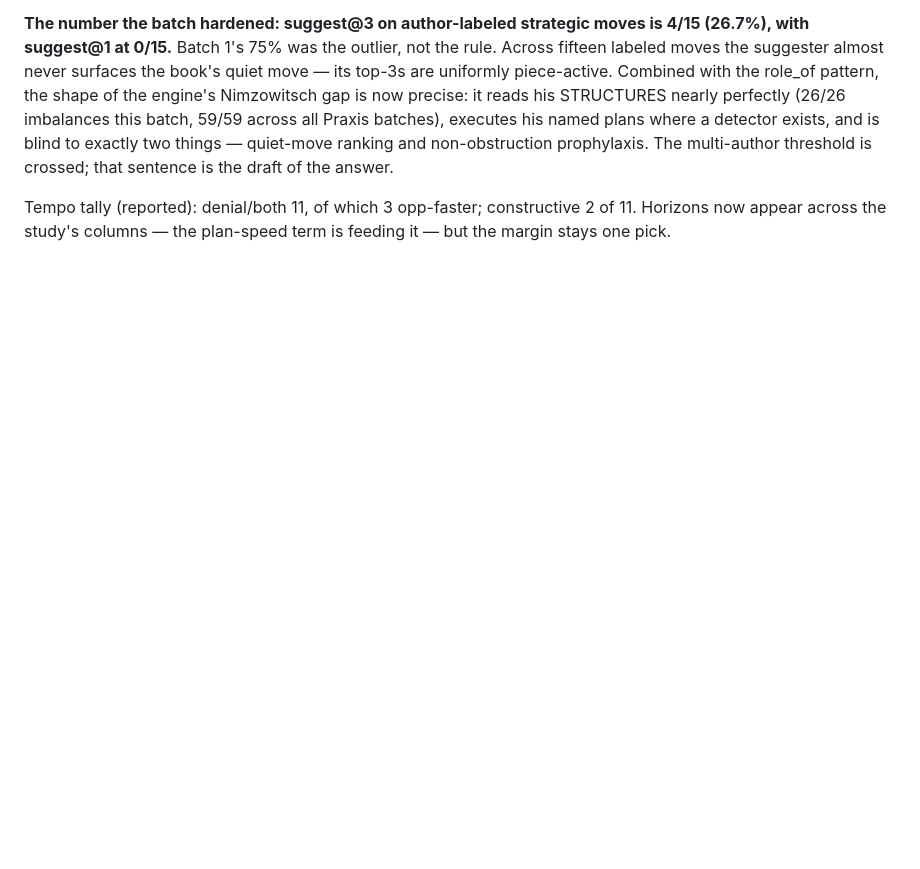
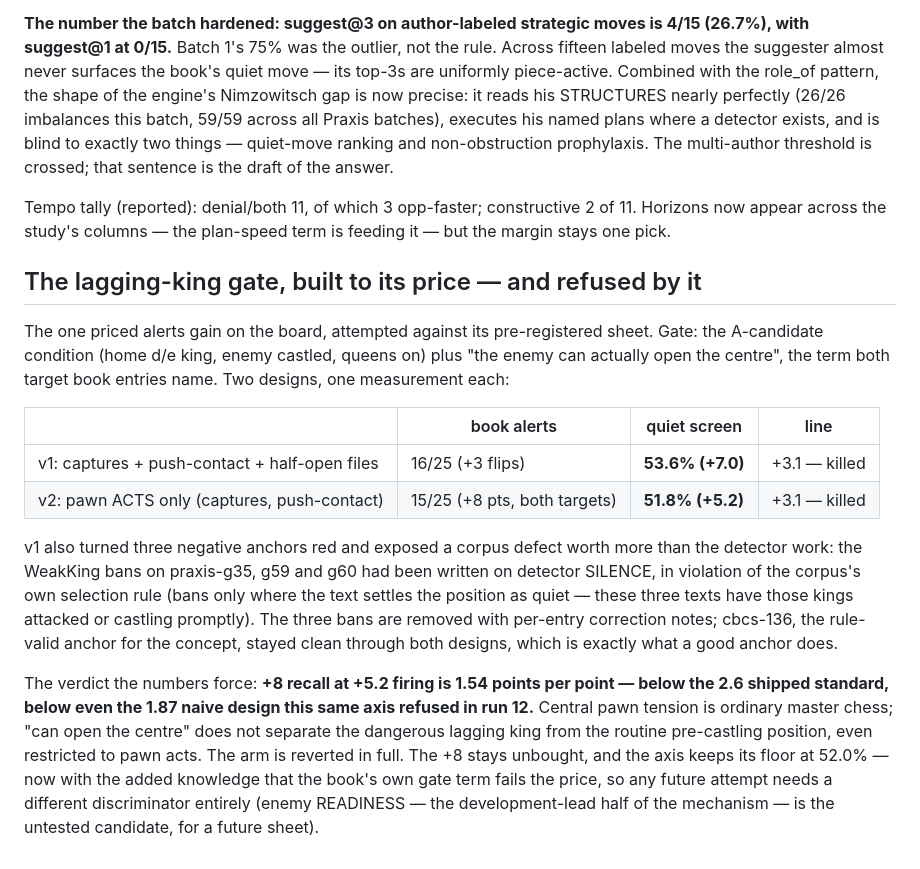
Before and after one commit to avienu/kibitz, a Markdown page: docs/VALIDATION.md, the part around the change. Rendered like a GitHub page; blank space fills up the shorter version.

Commit message:
docs(validation): the lagging-king gate refused by its own price, twice
The priced +8 alerts design, attempted against its sheet. v1 (with a
half-open-file clause) blew the +3.1 firing line at +7.0 and turned
three anchors red; v2 (pawn acts only) recovered both target misses
exactly as priced and still cost +5.2 — 1.54 recall per FP point,
below even the naive design this axis already refused. The arm is
reverted in full and the axis keeps its 52.0% floor, with the new
knowledge that the book's own gate term does not separate the
dangerous lagging king from routine pre-castling tension; enemy
readiness is the untested candidate for a future sheet.

The lasting yield is a corpus correction: three WeakKing bans
(praxis-g35, g59, g60) had been written on detector silence in
violation of the ban-selection rule — those texts have the banned
kings attacked or castling promptly. Removed with correction notes;
cbcs-136, the rule-valid anchor, stayed clean through both designs.

Co-Authored-By: Claude Fable 5 <noreply@anthropic.com>

```diff
--- a/docs/VALIDATION.md
+++ b/docs/VALIDATION.md
@@ -2155,3 +2155,38 @@ the draft of the answer.
 Tempo tally (reported): denial/both 11, of which 3 opp-faster;
 constructive 2 of 11. Horizons now appear across the study's columns —
 the plan-speed term is feeding it — but the margin stays one pick.
+
+## The lagging-king gate, built to its price — and refused by it
+
+The one priced alerts gain on the board, attempted against its
+pre-registered sheet. Gate: the A-candidate condition (home d/e king,
+enemy castled, queens on) plus "the enemy can actually open the
+centre", the term both target book entries name. Two designs, one
+measurement each:
+
+| | book alerts | quiet screen | line |
+|---|---|---|---|
+| v1: captures + push-contact + half-open files | 16/25 (+3 flips) | **53.6% (+7.0)** | +3.1 — killed |
+| v2: pawn ACTS only (captures, push-contact) | 15/25 (+8 pts, both targets) | **51.8% (+5.2)** | +3.1 — killed |
+
+v1 also turned three negative anchors red and exposed a corpus defect
+worth more than the detector work: the WeakKing bans on praxis-g35,
+g59 and g60 had been written on detector SILENCE, in violation of the
+corpus's own selection rule (bans only where the text settles the
+position as quiet — these three texts have those kings attacked or
+castling promptly). The three bans are removed with per-entry
+correction notes; cbcs-136, the rule-valid anchor for the concept,
+stayed clean through both designs, which is exactly what a good anchor
+does.
+
+The verdict the numbers force: **+8 recall at +5.2 firing is 1.54
+points per point — below the 2.6 shipped standard, below even the 1.87
+naive design this same axis refused in run 12.** Central pawn tension
+is ordinary master chess; "can open the centre" does not separate the
+dangerous lagging king from the routine pre-castling position, even
+restricted to pawn acts. The arm is reverted in full. The +8 stays
+unbought, and the axis keeps its floor at 52.0% — now with the added
+knowledge that the book's own gate term fails the price, so any future
+attempt needs a different discriminator entirely (enemy READINESS —
+the development-lead half of the mechanism — is the untested
+candidate, for a future sheet).
```
